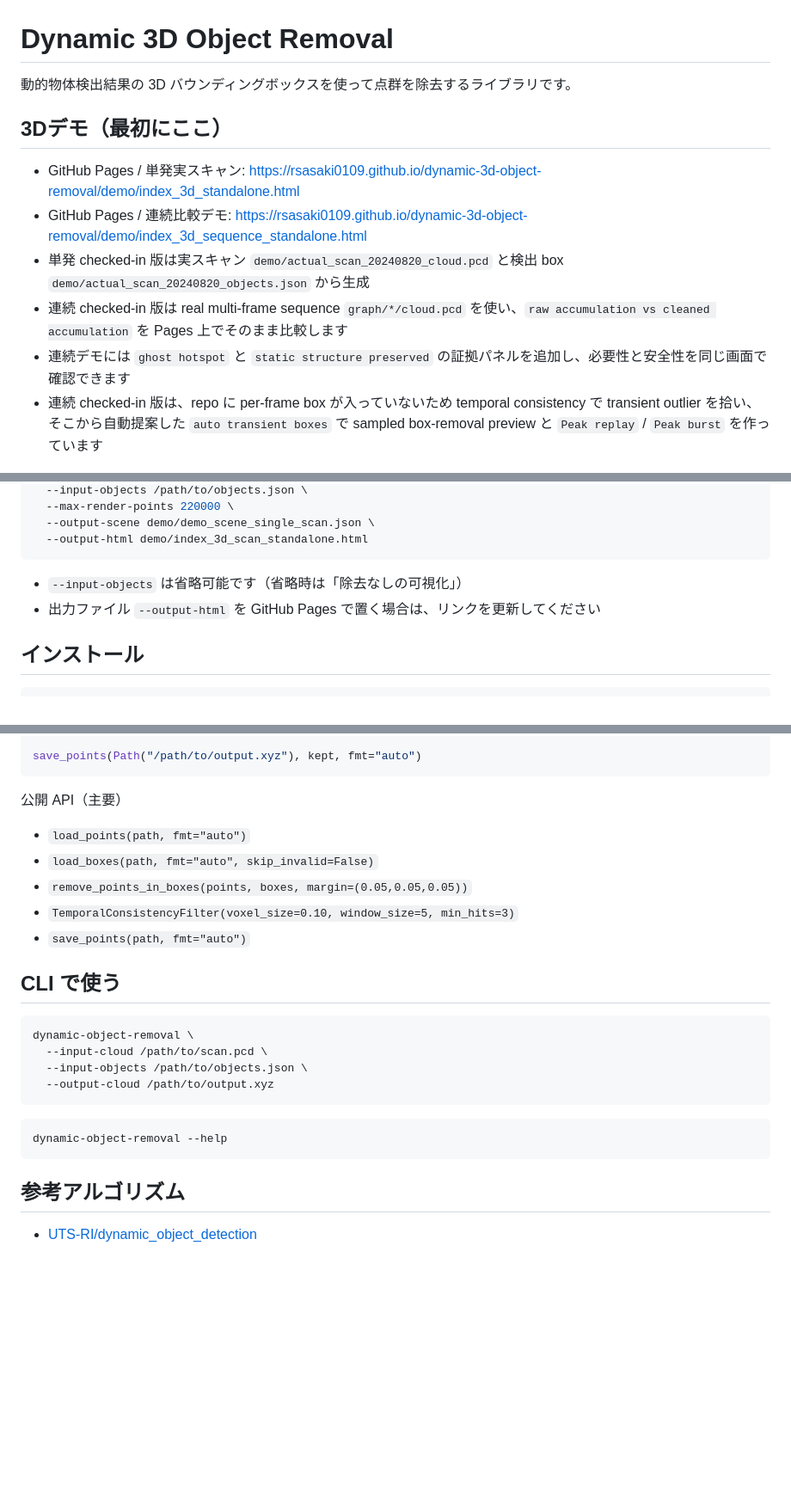
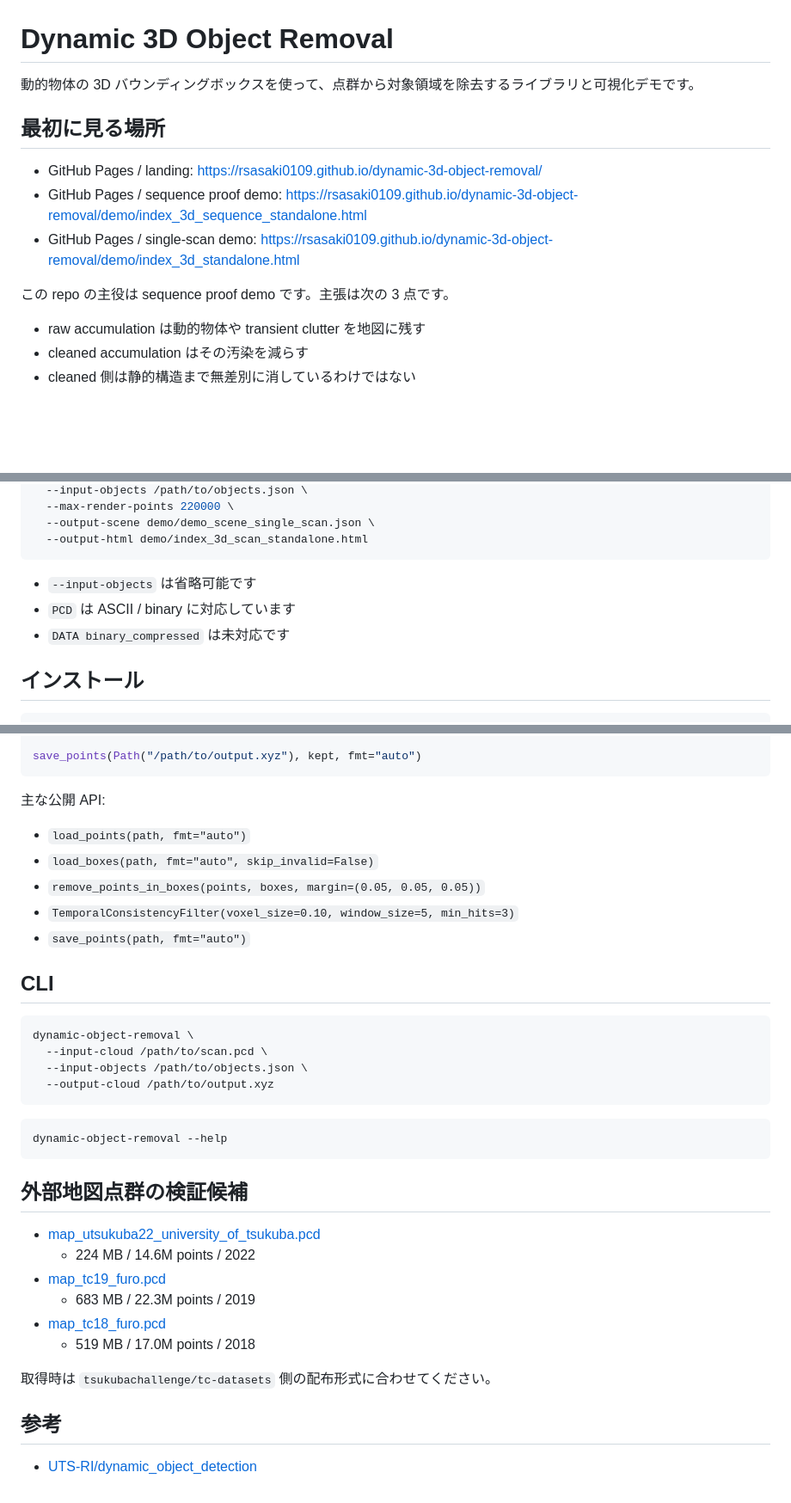
Before and after one commit to rsasaki0109/dynamic-3d-object-removal, a Markdown page: README.md, 3 parts joined by grey strips. Shown at 86% size. Rendered like a GitHub page; blank space fills up the shorter version.

````diff
--- a/README.md
+++ b/README.md
@@ -1,15 +1,18 @@
 # Dynamic 3D Object Removal
 
-動的物体検出結果の 3D バウンディングボックスを使って点群を除去するライブラリです。
+動的物体の 3D バウンディングボックスを使って、点群から対象領域を除去するライブラリと可視化デモです。
 
-## 3Dデモ（最初にここ）
+## 最初に見る場所
 
-- GitHub Pages / 単発実スキャン: https://rsasaki0109.github.io/dynamic-3d-object-removal/demo/index_3d_standalone.html
-- GitHub Pages / 連続比較デモ: https://rsasaki0109.github.io/dynamic-3d-object-removal/demo/index_3d_sequence_standalone.html
-- 単発 checked-in 版は実スキャン `demo/actual_scan_20240820_cloud.pcd` と検出 box `demo/actual_scan_20240820_objects.json` から生成
-- 連続 checked-in 版は real multi-frame sequence `graph/*/cloud.pcd` を使い、`raw accumulation vs cleaned accumulation` を Pages 上でそのまま比較します
-- 連続デモには `ghost hotspot` と `static structure preserved` の証拠パネルを追加し、必要性と安全性を同じ画面で確認できます
-- 連続 checked-in 版は、repo に per-frame box が入っていないため temporal consistency で transient outlier を拾い、そこから自動提案した `auto transient boxes` で sampled box-removal preview と `Peak replay` / `Peak burst` を作っています
+- GitHub Pages / landing: https://rsasaki0109.github.io/dynamic-3d-object-removal/
+- GitHub Pages / sequence proof demo: https://rsasaki0109.github.io/dynamic-3d-object-removal/demo/index_3d_sequence_standalone.html
+- GitHub Pages / single-scan demo: https://rsasaki0109.github.io/dynamic-3d-object-removal/demo/index_3d_standalone.html
+
+この repo の主役は sequence proof demo です。主張は次の 3 点です。
+
+- raw accumulation は動的物体や transient clutter を地図に残す
+- cleaned accumulation はその汚染を減らす
+- cleaned 側は静的構造まで無差別に消しているわけではない
 
 ![actual scan removal preview](demo/actual_scan_result_overview.png)
 
@@ -91,8 +102,9 @@ python3 demo/run_scan_demo.py \
   --output-html demo/index_3d_scan_standalone.html
 ```
 
-- `--input-objects` は省略可能です（省略時は「除去なしの可視化」）
-- 出力ファイル `--output-html` を GitHub Pages で置く場合は、リンクを更新してください
+- `--input-objects` は省略可能です
+- `PCD` は ASCII / binary に対応しています
+- `DATA binary_compressed` は未対応です
 
 ## インストール
 
@@ -116,14 +128,15 @@ removed = points[~keep_mask]
 save_points(Path("/path/to/output.xyz"), kept, fmt="auto")
 ```
 
-公開 API（主要）
+主な公開 API:
+
 - `load_points(path, fmt="auto")`
 - `load_boxes(path, fmt="auto", skip_invalid=False)`
-- `remove_points_in_boxes(points, boxes, margin=(0.05,0.05,0.05))`
+- `remove_points_in_boxes(points, boxes, margin=(0.05, 0.05, 0.05))`
 - `TemporalConsistencyFilter(voxel_size=0.10, window_size=5, min_hits=3)`
 - `save_points(path, fmt="auto")`
 
-## CLI で使う
+## CLI
 
 ```bash
 dynamic-object-removal \
@@ -136,6 +149,17 @@ dynamic-object-removal \
 dynamic-object-removal --help
 ```
 
-## 参考アルゴリズム
+## 外部地図点群の検証候補
+
+- [map_utsukuba22_university_of_tsukuba.pcd](https://drive.google.com/file/d/1mSi6OP2p4jFwK3vVgvFIbCdxPmN4UcVg/view?usp=sharing)
+  - 224 MB / 14.6M points / 2022
+- [map_tc19_furo.pcd](https://drive.google.com/file/d/1mH20dXpnBBlQ6hMKJZqdVhphrffsvWK_/view?usp=sharing)
+  - 683 MB / 22.3M points / 2019
+- [map_tc18_furo.pcd](https://drive.google.com/file/d/1c7Vd4vkMudAHyxc0ZOZCbTgx8ZFZ_Slx/view?usp=sharing)
+  - 519 MB / 17.0M points / 2018
+
+取得時は `tsukubachallenge/tc-datasets` 側の配布形式に合わせてください。
+
+## 参考
 
 - [UTS-RI/dynamic_object_detection](https://github.com/UTS-RI/dynamic_object_detection)
````
Also changed, not shown: other parts of README.md (+43 -35 lines), AGENTS.md (added, +140 -0 lines).
